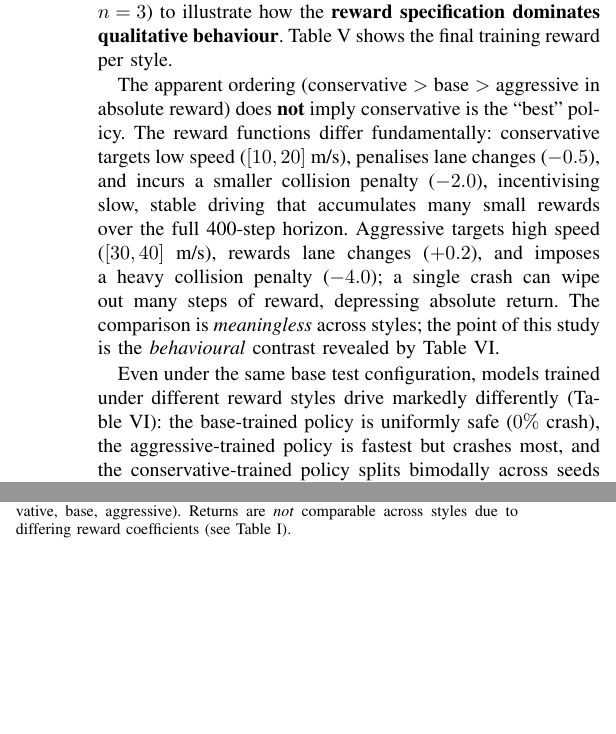
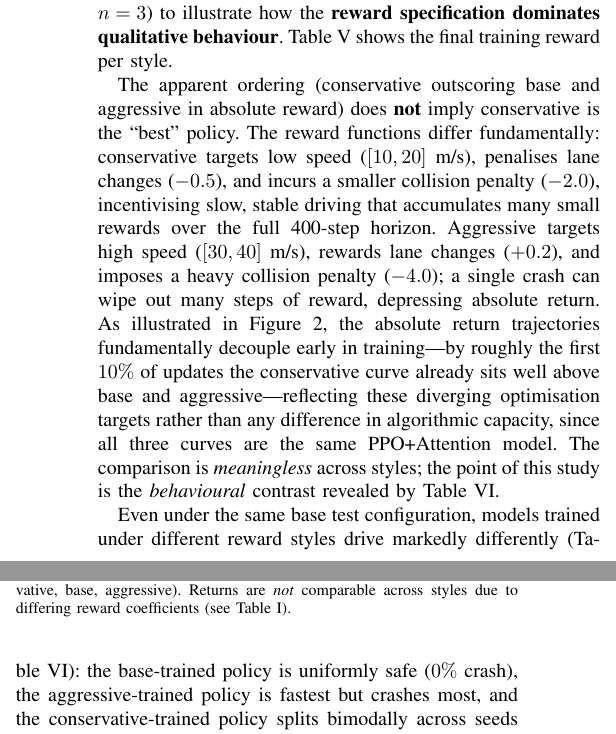
Before and after one commit to d-ben-b/MARL-Stock-Market-Game-System, a LaTeX paper (paper.tex): two parts of the columns of page 5 of 8, joined at a grey line, cut so that both start at the same text, the shorter picture padded with empty space. Compiled offline with pdfLaTeX.

Commit message:
Bind Figure 2 to narrative + formalise reward-ordering phrasing
- Replace '>' symbols with prose ('conservative outscoring base and aggressive').
- Add explicit reading of Figure 2: return trajectories decouple early (~first
  10% of updates), reflecting diverging reward targets not algorithmic capacity
  (all three curves are the same PPO+Attention model). Grounded in the logs.

Co-Authored-By: Claude Opus 4.8 <noreply@anthropic.com>

```diff
--- a/paper.tex
+++ b/paper.tex
@@ -512,14 +512,19 @@ aggressive   & 0--4    & $235.7 \pm 16.7$ & $266.7$ \\
 \end{tabular}
 \end{table}
 
-The apparent ordering (conservative $>$ base $>$ aggressive in absolute reward)
-does \textbf{not} imply conservative is the ``best'' policy. The reward
+The apparent ordering (conservative outscoring base and aggressive in absolute
+reward) does \textbf{not} imply conservative is the ``best'' policy. The reward
 functions differ fundamentally: conservative targets low speed ($[10,20]$~m/s),
 penalises lane changes ($-0.5$), and incurs a smaller collision penalty ($-2.0$),
 incentivising slow, stable driving that accumulates many small rewards over the
 full 400-step horizon. Aggressive targets high speed ($[30,40]$~m/s), rewards
 lane changes ($+0.2$), and imposes a heavy collision penalty ($-4.0$); a single
-crash can wipe out many steps of reward, depressing absolute return. The
+crash can wipe out many steps of reward, depressing absolute return. As
+illustrated in Figure~\ref{fig:styles}, the absolute return trajectories
+fundamentally decouple early in training---by roughly the first $10\%$ of
+updates the conservative curve already sits well above base and aggressive---reflecting
+these diverging optimisation targets rather than any difference in algorithmic
+capacity, since all three curves are the same PPO+Attention model. The
 comparison is \emph{meaningless} across styles; the point of this study is the
 \emph{behavioural} contrast revealed by Table~\ref{tab:behavior_styles}.
 
```
Also changed, not shown: paper.pdf.
